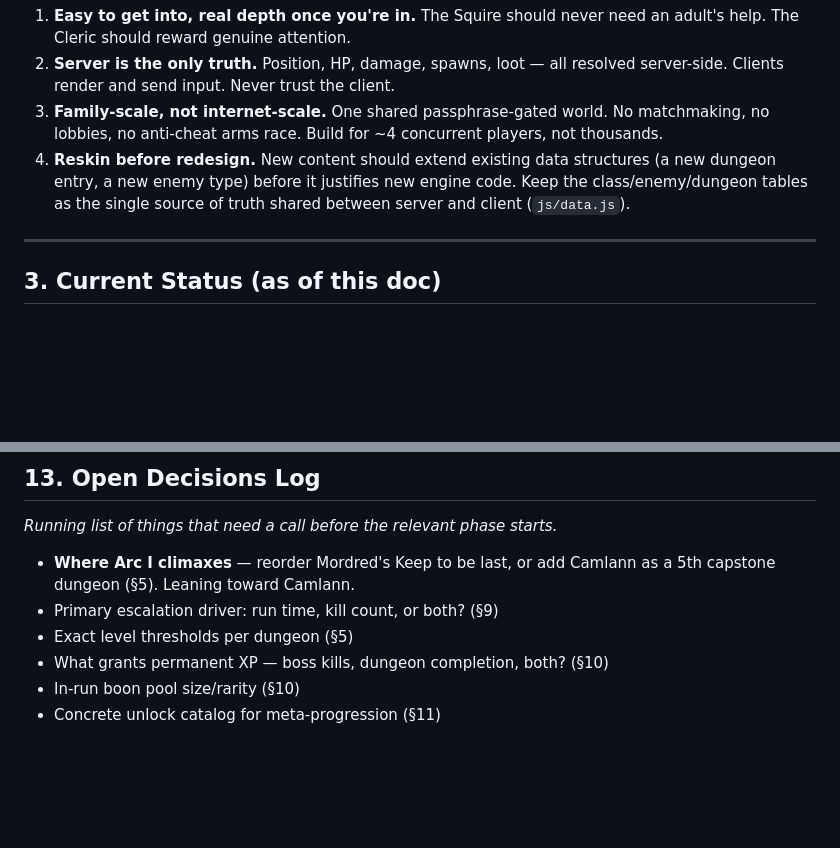
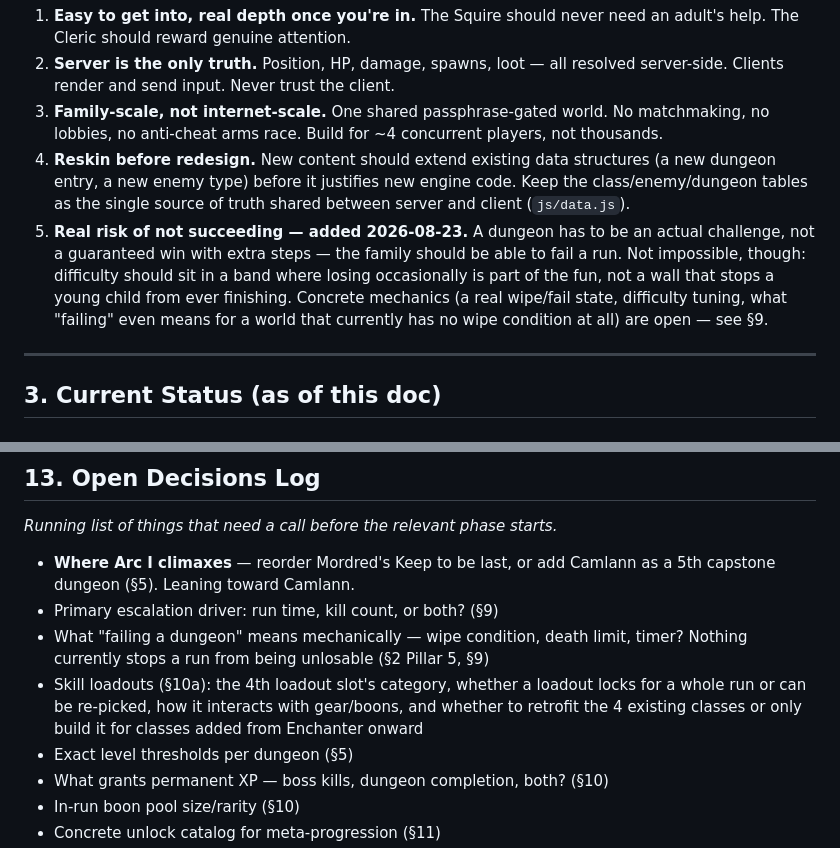
Before and after one commit to Kenno881/mythological-legends-game, a Markdown page: MASTER_DESIGN.md, 2 parts joined by grey strips. GitHub-like rendering; blank space fills up the shorter version.

```diff
--- a/MASTER_DESIGN.md
+++ b/MASTER_DESIGN.md
@@ -45,6 +45,13 @@ beyond the session they happen in.
    structures (a new dungeon entry, a new enemy type) before it justifies new
    engine code. Keep the class/enemy/dungeon tables as the single source of
    truth shared between server and client (`js/data.js`).
+5. **Real risk of not succeeding — added 2026-08-23.** A dungeon has to be
+   an actual challenge, not a guaranteed win with extra steps — the family
+   should be able to fail a run. Not impossible, though: difficulty should
+   sit in a band where losing occasionally is part of the fun, not a wall
+   that stops a young child from ever finishing. Concrete mechanics (a real
+   wipe/fail state, difficulty tuning, what "failing" even means for a
+   world that currently has no wipe condition at all) are open — see §9.
 
 ---
 
@@ -551,6 +613,13 @@ as-is regardless of the run-model change)*
 - **Where Arc I climaxes** — reorder Mordred's Keep to be last, or add
   Camlann as a 5th capstone dungeon (§5). Leaning toward Camlann.
 - Primary escalation driver: run time, kill count, or both? (§9)
+- What "failing a dungeon" means mechanically — wipe condition, death
+  limit, timer? Nothing currently stops a run from being unlosable (§2
+  Pillar 5, §9)
+- Skill loadouts (§10a): the 4th loadout slot's category, whether a
+  loadout locks for a whole run or can be re-picked, how it interacts
+  with gear/boons, and whether to retrofit the 4 existing classes or only
+  build it for classes added from Enchanter onward
 - Exact level thresholds per dungeon (§5)
 - What grants permanent XP — boss kills, dungeon completion, both? (§10)
 - In-run boon pool size/rarity (§10)
```
Also changed, not shown: other parts of MASTER_DESIGN.md (+55 -0 lines).
